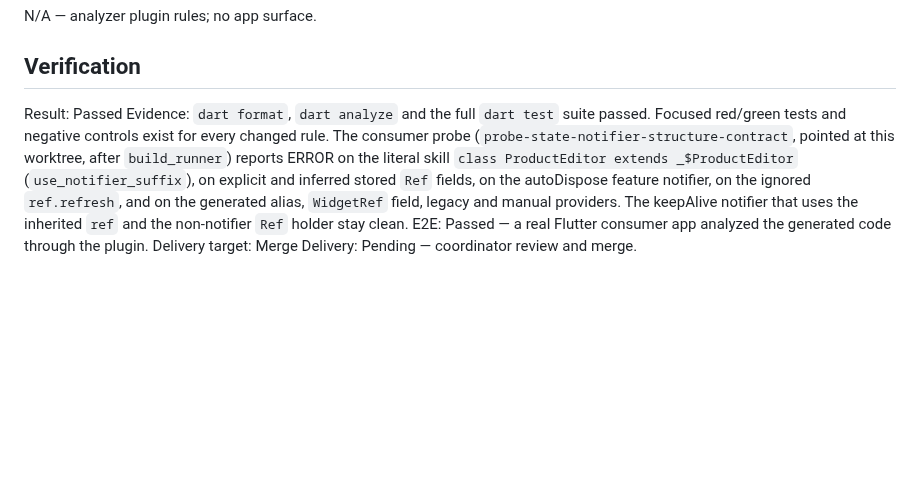
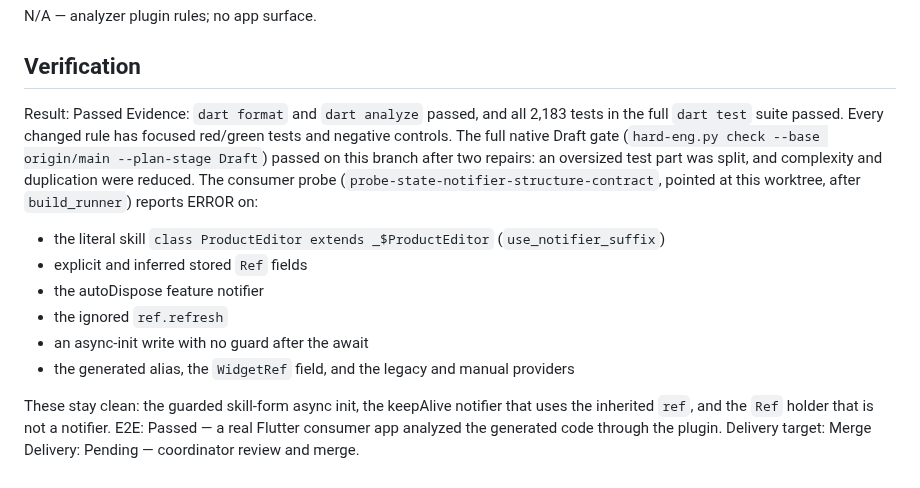
Before and after one commit to sgaabdu4/flutter_skill_lints, a Markdown page: features/state-notifier-structure-contract/PLAN.md, the part around the change. Drawn GitHub-style; blank space fills up the shorter version.

Commit message:
Record verification evidence in the state-notifier-structure-contract plan

```diff
--- a/features/state-notifier-structure-contract/PLAN.md
+++ b/features/state-notifier-structure-contract/PLAN.md
@@ -45,7 +45,16 @@ N/A — analyzer plugin rules; no app surface.
 ## Verification
 
 Result: Passed
-Evidence: `dart format`, `dart analyze` and the full `dart test` suite passed. Focused red/green tests and negative controls exist for every changed rule. The consumer probe (`probe-state-notifier-structure-contract`, pointed at this worktree, after `build_runner`) reports ERROR on the literal skill `class ProductEditor extends _$ProductEditor` (`use_notifier_suffix`), on explicit and inferred stored `Ref` fields, on the autoDispose feature notifier, on the ignored `ref.refresh`, and on the generated alias, `WidgetRef` field, legacy and manual providers. The keepAlive notifier that uses the inherited `ref` and the non-notifier `Ref` holder stay clean.
+Evidence: `dart format` and `dart analyze` passed, and all 2,183 tests in the full `dart test` suite passed. Every changed rule has focused red/green tests and negative controls. The full native Draft gate (`hard-eng.py check --base origin/main --plan-stage Draft`) passed on this branch after two repairs: an oversized test part was split, and complexity and duplication were reduced. The consumer probe (`probe-state-notifier-structure-contract`, pointed at this worktree, after `build_runner`) reports ERROR on:
+
+- the literal skill `class ProductEditor extends _$ProductEditor` (`use_notifier_suffix`)
+- explicit and inferred stored `Ref` fields
+- the autoDispose feature notifier
+- the ignored `ref.refresh`
+- an async-init write with no guard after the await
+- the generated alias, the `WidgetRef` field, and the legacy and manual providers
+
+These stay clean: the guarded skill-form async init, the keepAlive notifier that uses the inherited `ref`, and the `Ref` holder that is not a notifier.
 E2E: Passed — a real Flutter consumer app analyzed the generated code through the plugin.
 Delivery target: Merge
 Delivery: Pending — coordinator review and merge.
```
